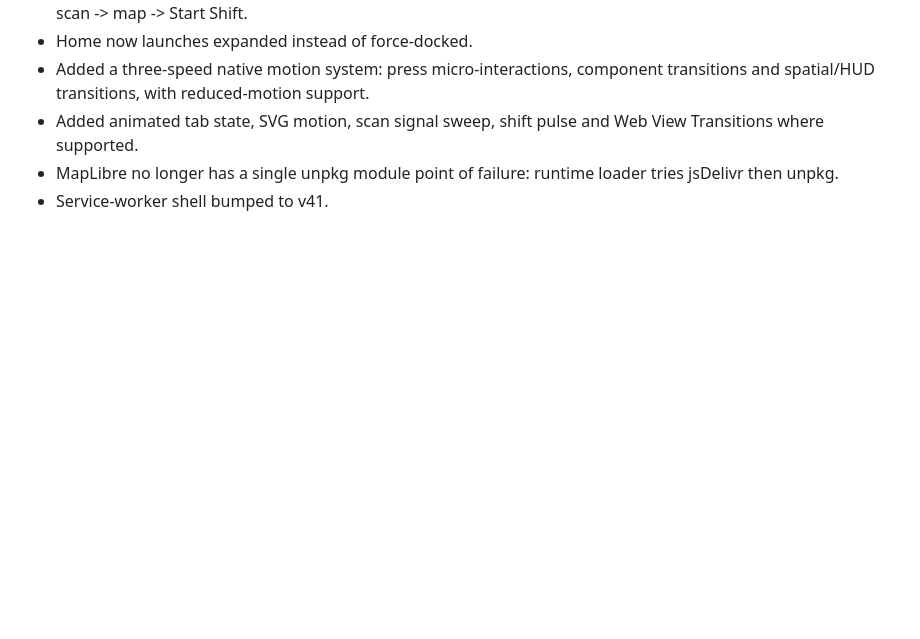
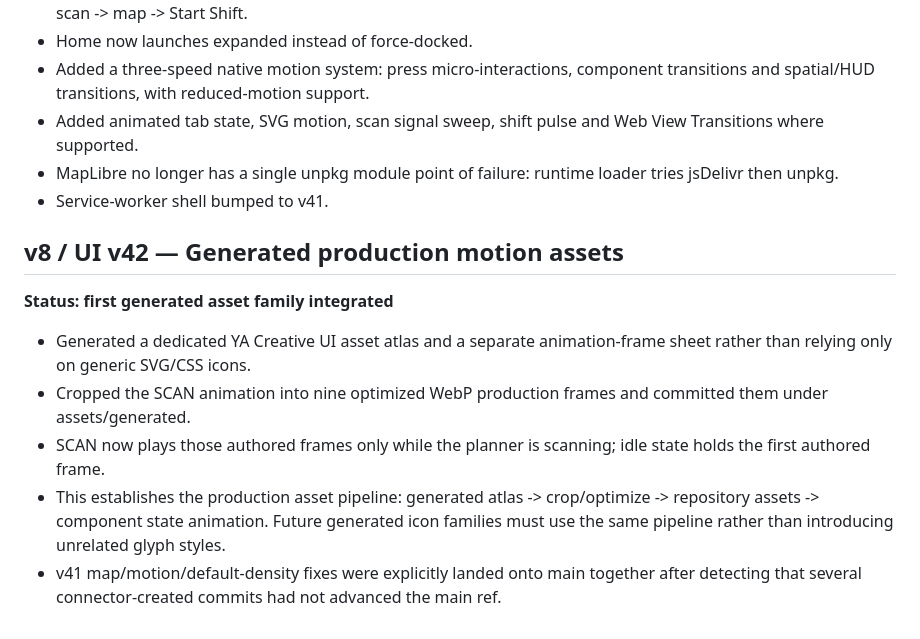
Before and after one commit to ya1-oa/courier-radar, a Markdown page: BUILD_HISTORY.md, the part around the change. Rendered like a GitHub page; blank space fills up the shorter version.

Commit message:
v42: document generated asset production pipeline

```diff
--- a/BUILD_HISTORY.md
+++ b/BUILD_HISTORY.md
@@ -96,3 +96,13 @@ This file is append-only. Every major implementation pass must add an entry desc
 - Added animated tab state, SVG motion, scan signal sweep, shift pulse and Web View Transitions where supported.
 - MapLibre no longer has a single unpkg module point of failure: runtime loader tries jsDelivr then unpkg.
 - Service-worker shell bumped to v41.
+
+
+## v8 / UI v42 — Generated production motion assets
+**Status: first generated asset family integrated**
+
+- Generated a dedicated YA Creative UI asset atlas and a separate animation-frame sheet rather than relying only on generic SVG/CSS icons.
+- Cropped the SCAN animation into nine optimized WebP production frames and committed them under assets/generated.
+- SCAN now plays those authored frames only while the planner is scanning; idle state holds the first authored frame.
+- This establishes the production asset pipeline: generated atlas -> crop/optimize -> repository assets -> component state animation. Future generated icon families must use the same pipeline rather than introducing unrelated glyph styles.
+- v41 map/motion/default-density fixes were explicitly landed onto main together after detecting that several connector-created commits had not advanced the main ref.
```
